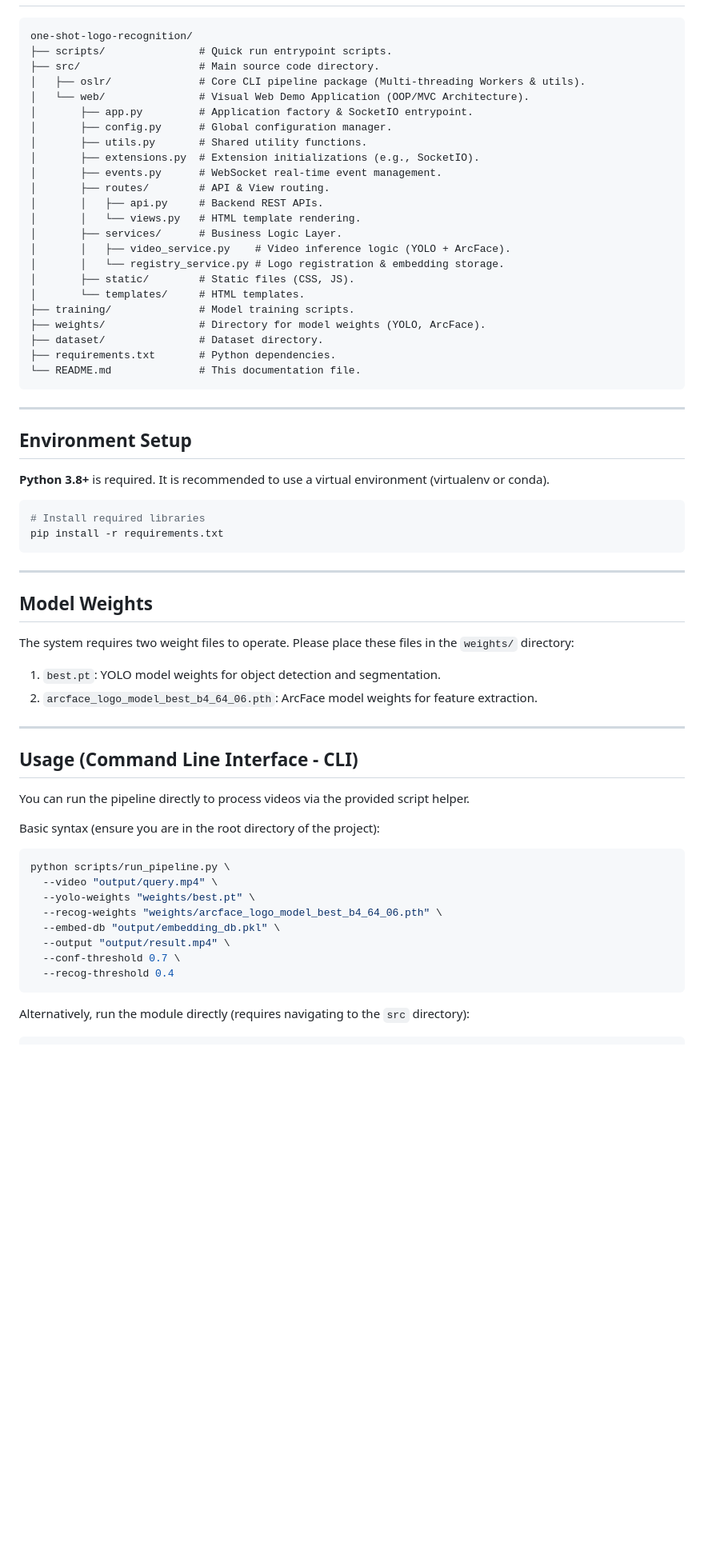
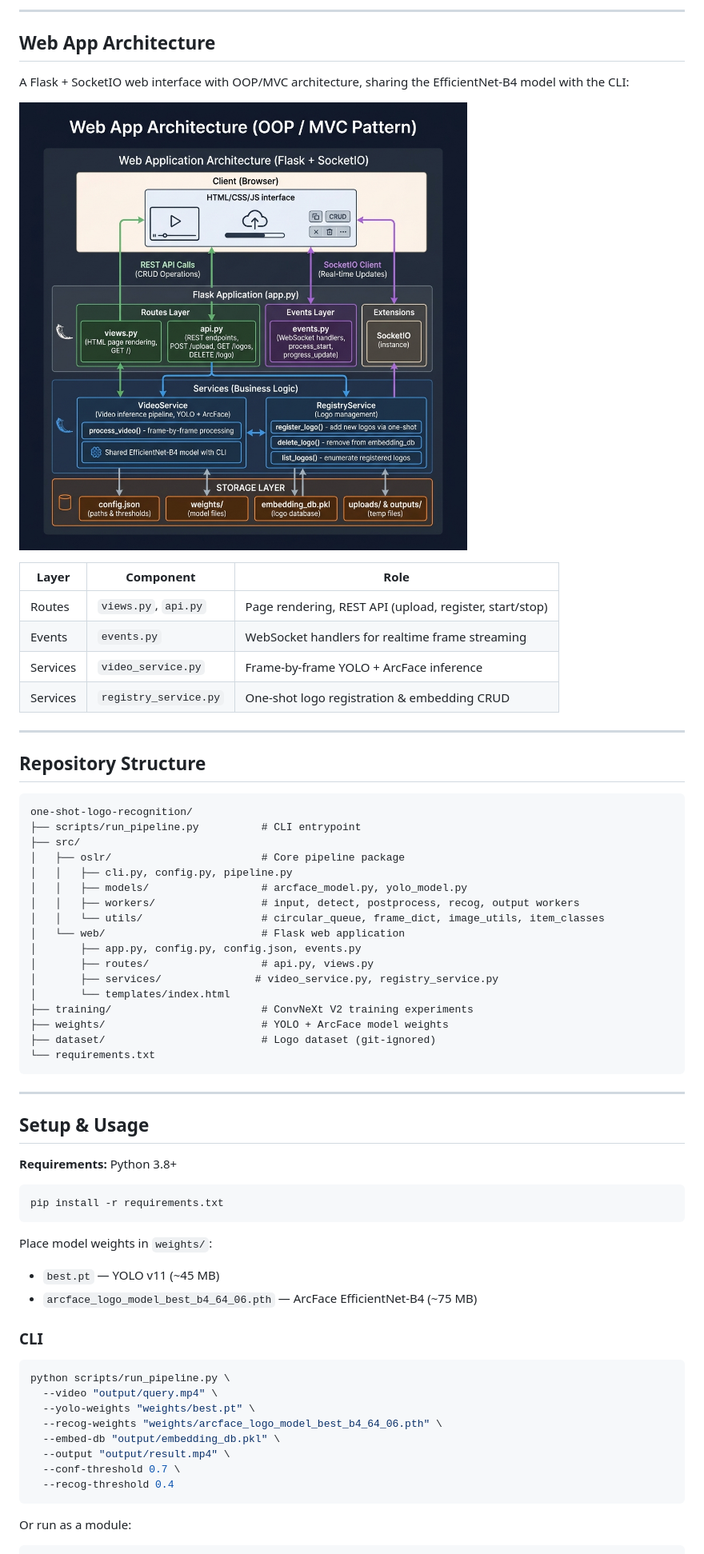
Before and after one commit to harilama05/One-shot-logo-recognition, a Markdown page: README.md, the part around one of its changes. Shown at 80% size. Rendered like a GitHub page; pictures changed too: docs/webapp_architecture.png (added); blank space fills up the shorter version.

Commit message:
docs: update README with architecture diagrams and english translation

````diff
--- a/README.md
+++ b/README.md
@@ -28,54 +53,58 @@ The video data stream is processed through a high-performance multi-threaded pip
+---
+
+## Web App Architecture
+
+A Flask + SocketIO web interface with OOP/MVC architecture, sharing the EfficientNet-B4 model with the CLI:
+
+![Web App Architecture](docs/webapp_architecture.png)
+
+| Layer | Component | Role |
+|-------|-----------|------|
+| Routes | `views.py`, `api.py` | Page rendering, REST API (upload, register, start/stop) |
+| Events | `events.py` | WebSocket handlers for realtime frame streaming |
+| Services | `video_service.py` | Frame-by-frame YOLO + ArcFace inference |
+| Services | `registry_service.py` | One-shot logo registration & embedding CRUD |
+
+---
+
+## Repository Structure
+
+```
 one-shot-logo-recognition/
-├── scripts/               # Quick run entrypoint scripts.
-├── src/                   # Main source code directory.
-│   ├── oslr/              # Core CLI pipeline package (Multi-threading Workers & utils).
-│   └── web/               # Visual Web Demo Application (OOP/MVC Architecture).
-│       ├── app.py         # Application factory & SocketIO entrypoint.
-│       ├── config.py      # Global configuration manager.
-│       ├── utils.py       # Shared utility functions.
-│       ├── extensions.py  # Extension initializations (e.g., SocketIO).
-│       ├── events.py      # WebSocket real-time event management.
-│       ├── routes/        # API & View routing.
-│       │   ├── api.py     # Backend REST APIs.
-│       │   └── views.py   # HTML template rendering.
-│       ├── services/      # Business Logic Layer.
-│       │   ├── video_service.py    # Video inference logic (YOLO + ArcFace).
-│       │   └── registry_service.py # Logo registration & embedding storage.
-│       ├── static/        # Static files (CSS, JS).
-│       └── templates/     # HTML templates.
-├── training/              # Model training scripts.
-├── weights/               # Directory for model weights (YOLO, ArcFace).
-├── dataset/               # Dataset directory.
-├── requirements.txt       # Python dependencies.
-└── README.md              # This documentation file.
+├── scripts/run_pipeline.py          # CLI entrypoint
+├── src/
+│   ├── oslr/                        # Core pipeline package
+│   │   ├── cli.py, config.py, pipeline.py
+│   │   ├── models/                  # arcface_model.py, yolo_model.py
+│   │   ├── workers/                 # input, detect, postprocess, recog, output workers
+│   │   └── utils/                   # circular_queue, frame_dict, image_utils, item_classes
+│   └── web/                         # Flask web application
+│       ├── app.py, config.py, config.json, events.py
+│       ├── routes/                  # api.py, views.py
+│       ├── services/               # video_service.py, registry_service.py
+│       └── templates/index.html
+├── training/                        # ConvNeXt V2 training experiments
+├── weights/                         # YOLO + ArcFace model weights
+├── dataset/                         # Logo dataset (git-ignored)
+└── requirements.txt
 ```
 
 ---
 
-## Environment Setup
+## Setup & Usage
 
-**Python 3.8+** is required. It is recommended to use a virtual environment (virtualenv or conda).
+**Requirements:** Python 3.8+
 
 ```bash
-# Install required libraries
 pip install -r requirements.txt
 ```
 
----
+Place model weights in `weights/`:
+- `best.pt` — YOLO v11 (~45 MB)
+- `arcface_logo_model_best_b4_64_06.pth` — ArcFace EfficientNet-B4 (~75 MB)
 
-## Model Weights
+### CLI
 
-The system requires two weight files to operate. Please place these files in the `weights/` directory:
-1. `best.pt`: YOLO model weights for object detection and segmentation.
-2. `arcface_logo_model_best_b4_64_06.pth`: ArcFace model weights for feature extraction.
-
----
-
-## Usage (Command Line Interface - CLI)
-
-You can run the pipeline directly to process videos via the provided script helper.
-
-Basic syntax (ensure you are in the root directory of the project):
 ```bash
 python scripts/run_pipeline.py \
   --video "output/query.mp4" \
@@ -87,5 +116,5 @@ python scripts/run_pipeline.py \
   --recog-threshold 0.4
 ```
 
-Alternatively, run the module directly (requires navigating to the `src` directory):
+Or run as a module:
 ```bash
````
Also changed, not shown: other parts of README.md (+51 -42 lines), docs/arcface_architecture.png (added), docs/dataset_pipeline.png (added), docs/pipeline_architecture.png (added).
